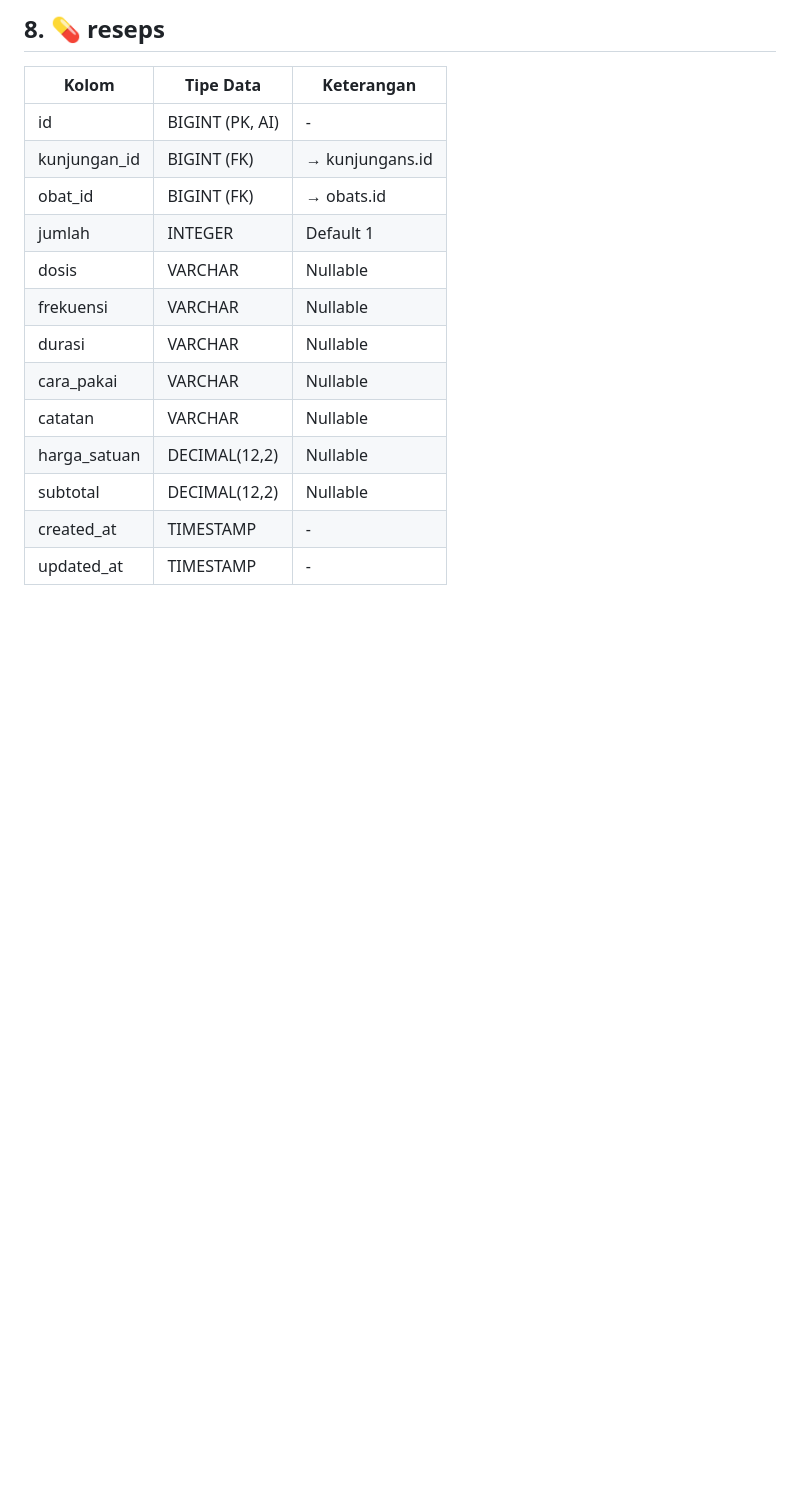
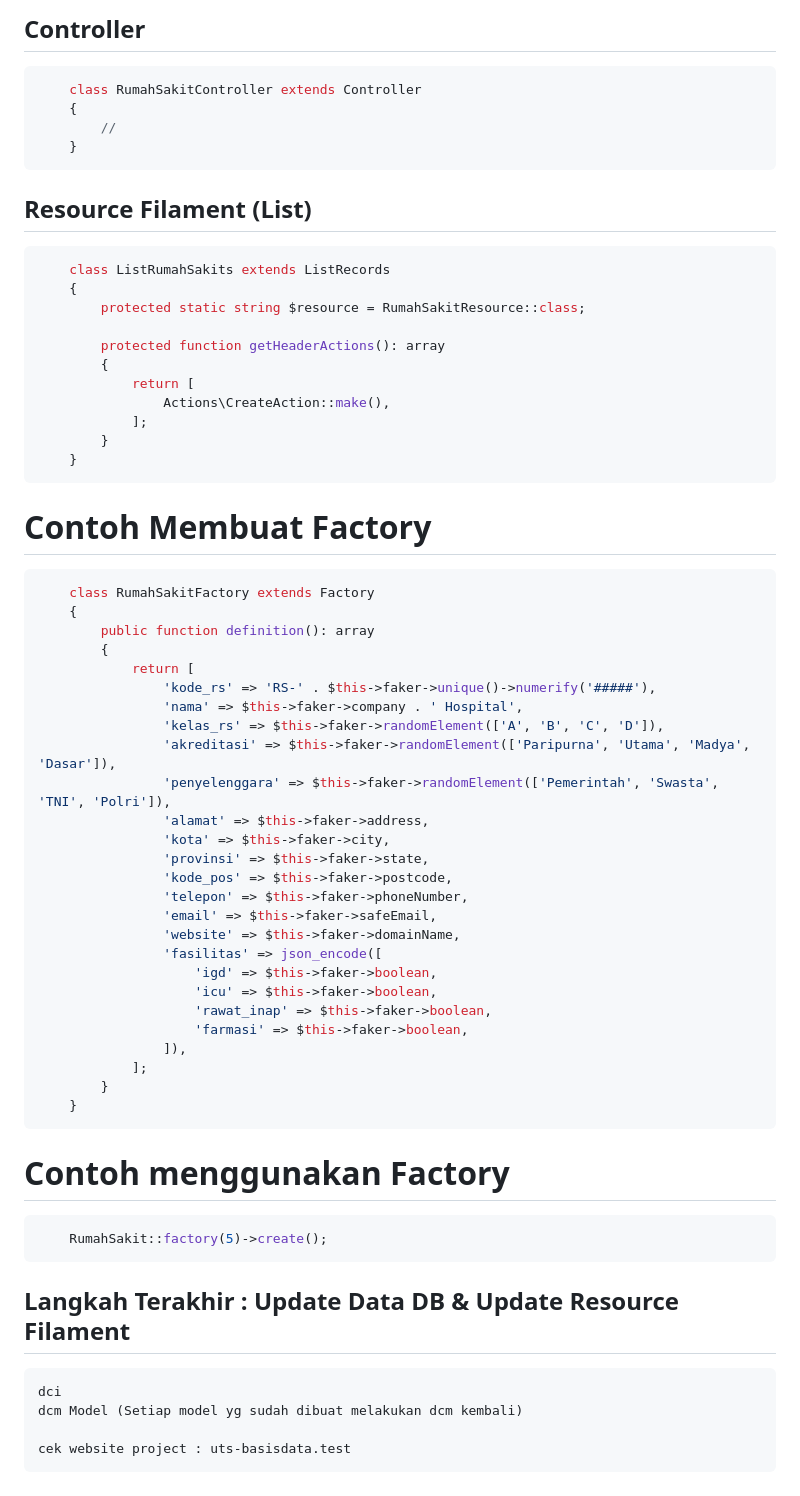
Before and after one commit to sigitriawan11/uts-basisdata, a Markdown page: readme.md, the part around one of its changes. Drawn GitHub-style; blank space fills up the shorter version.

````diff
--- a/readme.md
+++ b/readme.md
@@ -166,18 +118,73 @@ Struktur database berdasarkan file migration Laravel yang tersedia:
 
-## 8. 💊 reseps
+## Controller
 
-| Kolom        | Tipe Data        | Keterangan |
-|--------------|------------------|------------|
-| id           | BIGINT (PK, AI)  | - |
-| kunjungan_id | BIGINT (FK)      | → kunjungans.id |
-| obat_id      | BIGINT (FK)      | → obats.id |
-| jumlah       | INTEGER          | Default 1 |
-| dosis        | VARCHAR          | Nullable |
-| frekuensi    | VARCHAR          | Nullable |
-| durasi       | VARCHAR          | Nullable |
-| cara_pakai   | VARCHAR          | Nullable |
-| catatan      | VARCHAR          | Nullable |
-| harga_satuan | DECIMAL(12,2)    | Nullable |
-| subtotal     | DECIMAL(12,2)    | Nullable |
-| created_at   | TIMESTAMP        | - |
-| updated_at   | TIMESTAMP        | - |
+```php
+    class RumahSakitController extends Controller
+    {
+        //
+    }
+```
+
+
+## Resource Filament (List)
+
+```php
+    class ListRumahSakits extends ListRecords
+    {
+        protected static string $resource = RumahSakitResource::class;
+
+        protected function getHeaderActions(): array
+        {
+            return [
+                Actions\CreateAction::make(),
+            ];
+        }
+    }
+```
+
+# Contoh Membuat Factory
+
+```php
+    class RumahSakitFactory extends Factory
+    {
+        public function definition(): array
+        {
+            return [
+                'kode_rs' => 'RS-' . $this->faker->unique()->numerify('#####'),
+                'nama' => $this->faker->company . ' Hospital',
+                'kelas_rs' => $this->faker->randomElement(['A', 'B', 'C', 'D']),
+                'akreditasi' => $this->faker->randomElement(['Paripurna', 'Utama', 'Madya', 'Dasar']),
+                'penyelenggara' => $this->faker->randomElement(['Pemerintah', 'Swasta', 'TNI', 'Polri']),
+                'alamat' => $this->faker->address,
+                'kota' => $this->faker->city,
+                'provinsi' => $this->faker->state,
+                'kode_pos' => $this->faker->postcode,
+                'telepon' => $this->faker->phoneNumber,
+                'email' => $this->faker->safeEmail,
+                'website' => $this->faker->domainName,
+                'fasilitas' => json_encode([
+                    'igd' => $this->faker->boolean,
+                    'icu' => $this->faker->boolean,
+                    'rawat_inap' => $this->faker->boolean,
+                    'farmasi' => $this->faker->boolean,
+                ]),
+            ];
+        }
+    }
+```
+
+# Contoh menggunakan Factory
+
+```php
+    RumahSakit::factory(5)->create();
+```
+
+
+## Langkah Terakhir : Update Data DB & Update Resource Filament
+
+```bash
+dci
+dcm Model (Setiap model yg sudah dibuat melakukan dcm kembali)
+
+cek website project : uts-basisdata.test
+```
````
Also changed, not shown: other parts of readme.md (+93 -141 lines).
